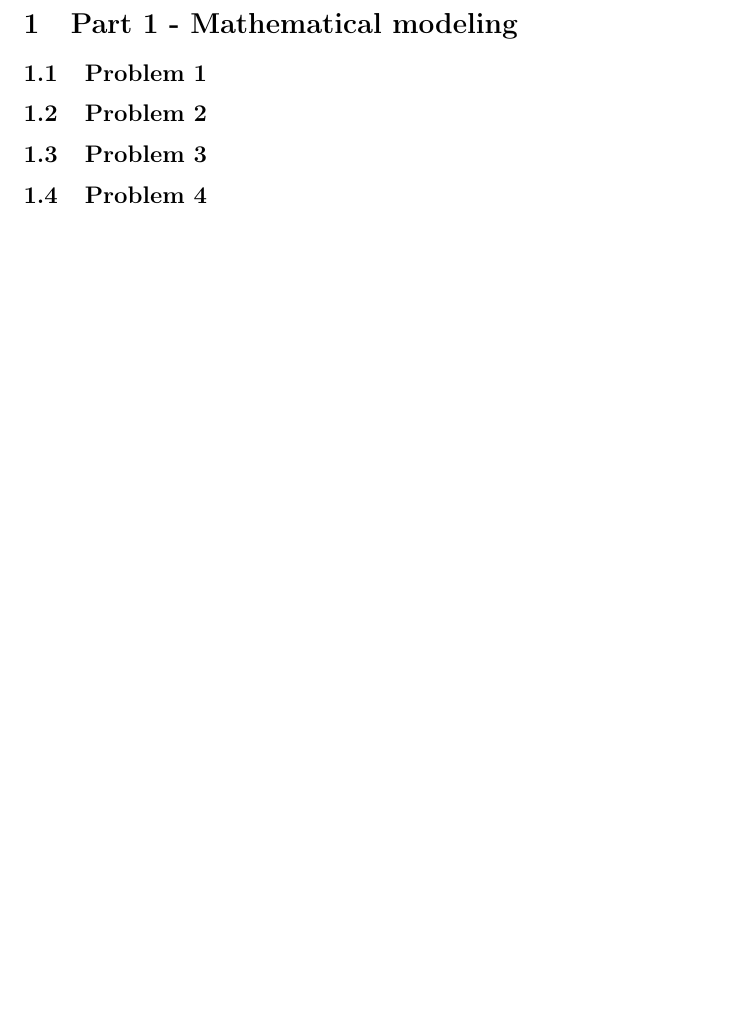
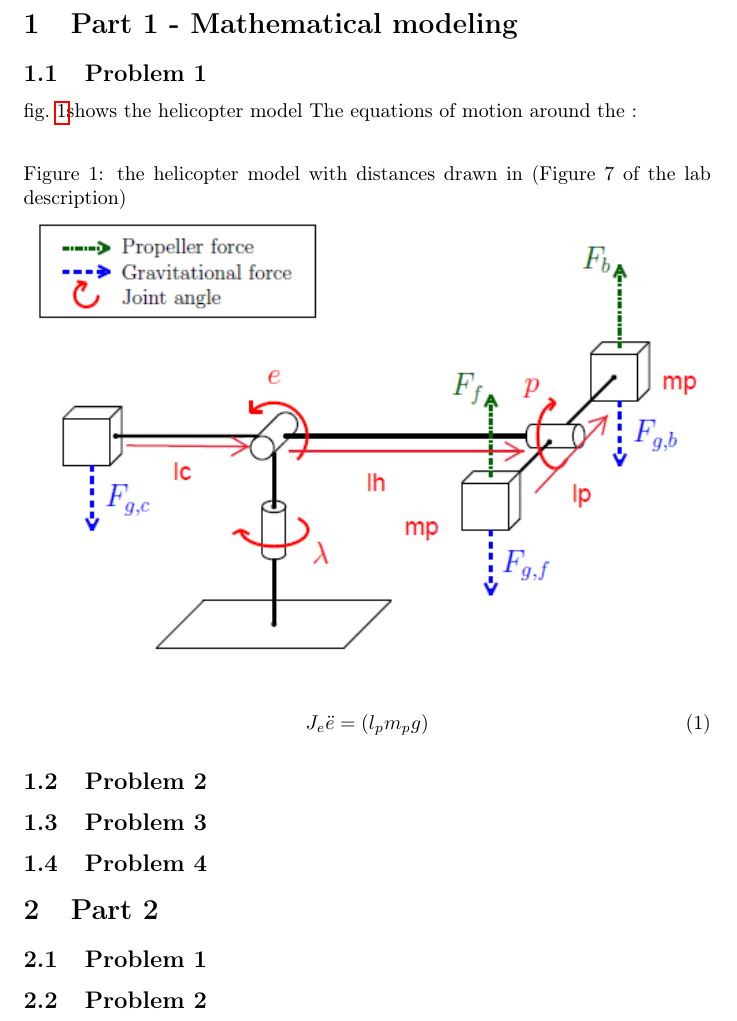
Before and after one commit to 0javad0/TTK4115-Helicopterlab, a LaTeX document (report_main.tex, which reads part1.tex): part of page 3 of 3, cut so that both start at the same text, the shorter picture padded with empty space. Compiled offline with pdfLaTeX.

Commit message:
Part 1 - Problem 1 unfinished

```diff
--- a/part1.tex
+++ b/part1.tex
@@ -5,6 +5,16 @@
 
 \section{Part 1 - Mathematical modeling}
 \subsection{Problem 1}
+\cref{fig:helicopter_model}shows the helicopter model
+\begin{figure}[hbp]
+\caption{the helicopter model with distances drawn in (Figure 7 of the lab description)}
+\label{fig:helicopter_model}
+\includegraphics[width=\textwidth]{images/helicopter_model}
+\end{figure}
+The equations of motion around the :
+\begin{equation}
+J_e\ddot{e} = (l_pm_pg)
+\end{equation}
 \subsection{Problem 2}
 \subsection{Problem 3}
 \subsection{Problem 4}
```
Also changed, not shown: report_main.tex (+1 -0 lines), images/helicopter_model.PNG (added), report_main.pdf.
